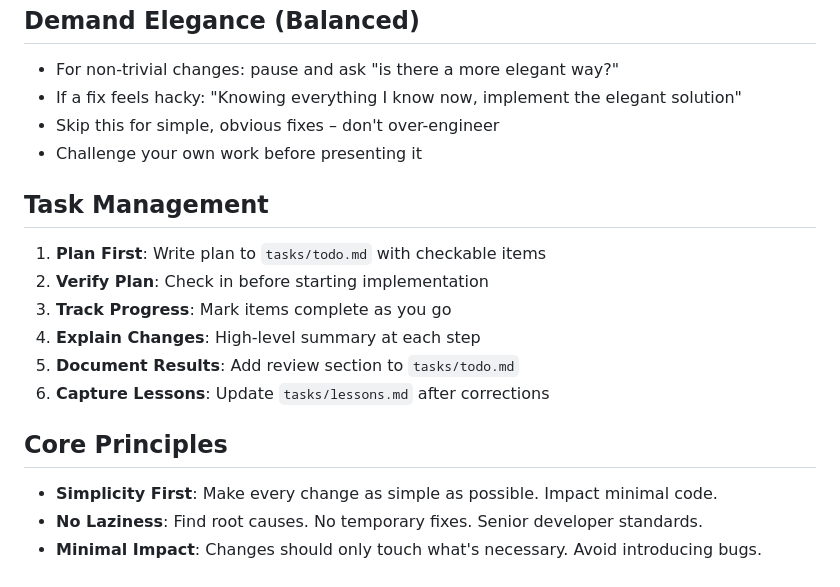
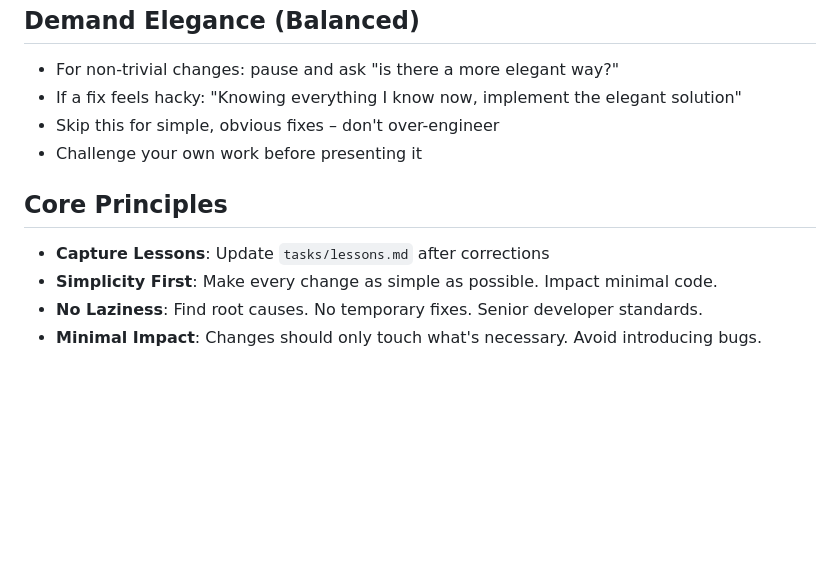
Before and after one commit to DaniilHarik/gpx-self-hosted, a Markdown page: AGENTS.md, the part around one of its changes. Drawn GitHub-style; blank space fills up the shorter version.

Commit message:
docs: Remove Task Management section and move 'Capture Lessons' to Core Principles.

```diff
--- a/AGENTS.md
+++ b/AGENTS.md
@@ -79,17 +78,9 @@ tile caching.
 - Skip this for simple, obvious fixes – don't over-engineer
 - Challenge your own work before presenting it
 
-## Task Management
-
-1. **Plan First**: Write plan to `tasks/todo.md` with checkable items
-2. **Verify Plan**: Check in before starting implementation
-3. **Track Progress**: Mark items complete as you go
-4. **Explain Changes**: High-level summary at each step
-5. **Document Results**: Add review section to `tasks/todo.md`
-6. **Capture Lessons**: Update `tasks/lessons.md` after corrections
-
 ## Core Principles
 
+- **Capture Lessons**: Update `tasks/lessons.md` after corrections
 - **Simplicity First**: Make every change as simple as possible. Impact minimal code.
 - **No Laziness**: Find root causes. No temporary fixes. Senior developer standards.
 - **Minimal Impact**: Changes should only touch what's necessary. Avoid introducing bugs.
```
Also changed, not shown: other parts of AGENTS.md (+1 -2 lines).
